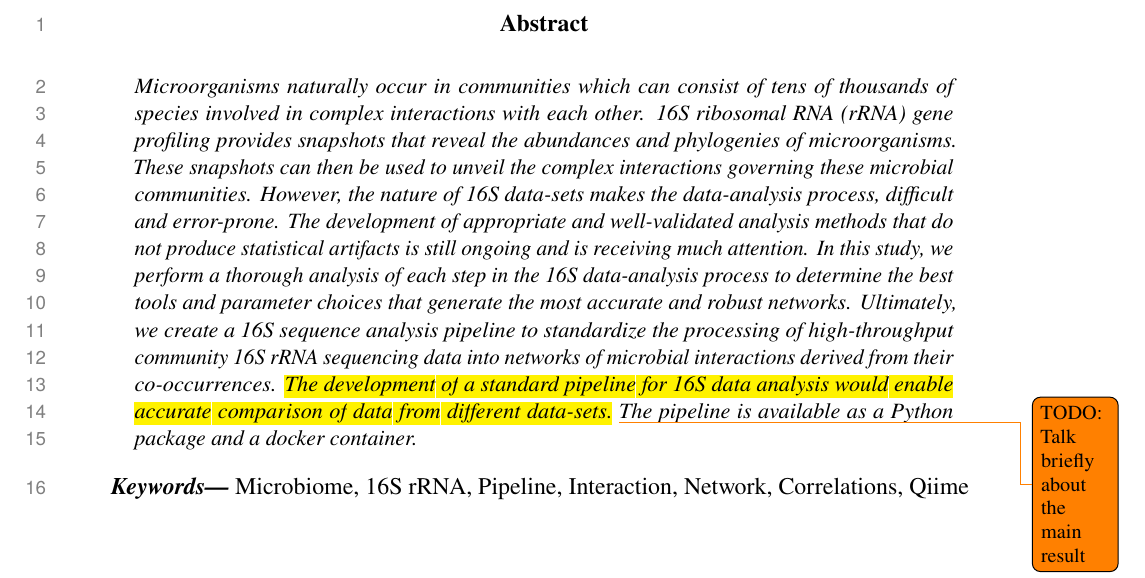
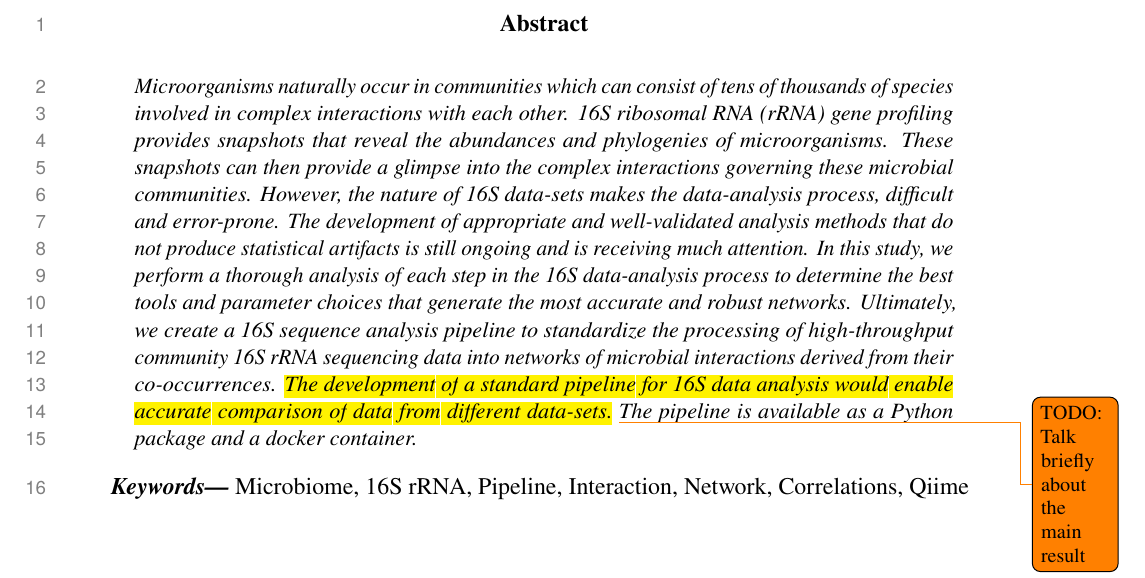
Before and after one commit to segrelab/MiCoNE-pipeline-paper, a LaTeX paper (main.tex, which reads sections/abstract.tex): part of page 2 of 22, cut so that both start at the same text. Compiled offline with pdfLaTeX.

Commit message:
Minor rephrasing

```diff
--- a/sections/abstract.tex
+++ b/sections/abstract.tex
@@ -7,7 +7,7 @@
     \noindent
     Microorganisms naturally occur in communities which can consist of tens of thousands of species involved in complex interactions with each other.
     16S ribosomal RNA (rRNA) gene profiling provides snapshots that reveal the abundances and phylogenies of microorganisms.
-    These snapshots can then be used to unveil the complex interactions governing these microbial communities.
+    These snapshots can then provide a glimpse into the complex interactions governing these microbial communities.
     However, the nature of 16S data-sets makes the data-analysis process, difficult and error-prone.
     The development of appropriate and well-validated analysis methods that do not produce statistical artifacts is still ongoing and is receiving much attention.
     In this study, we perform a thorough analysis of each step in the 16S data-analysis process to determine the best tools and parameter choices that generate the most accurate and robust networks.
```
